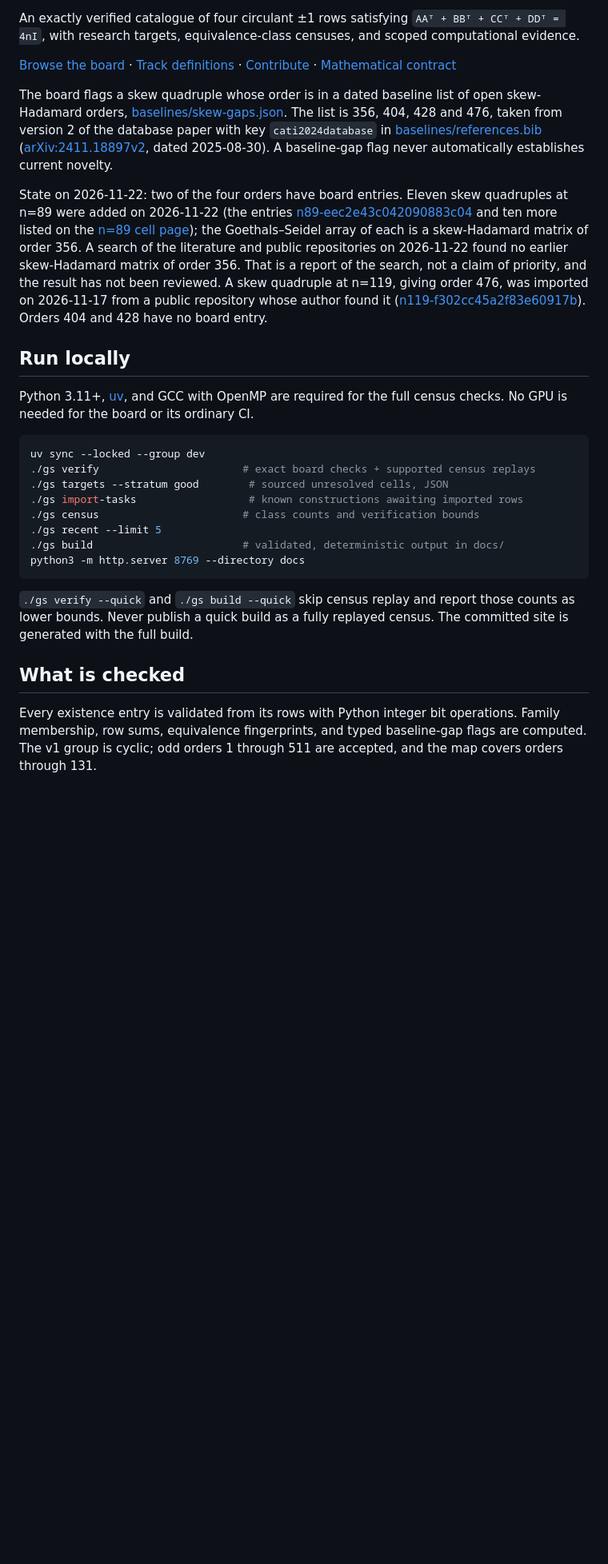
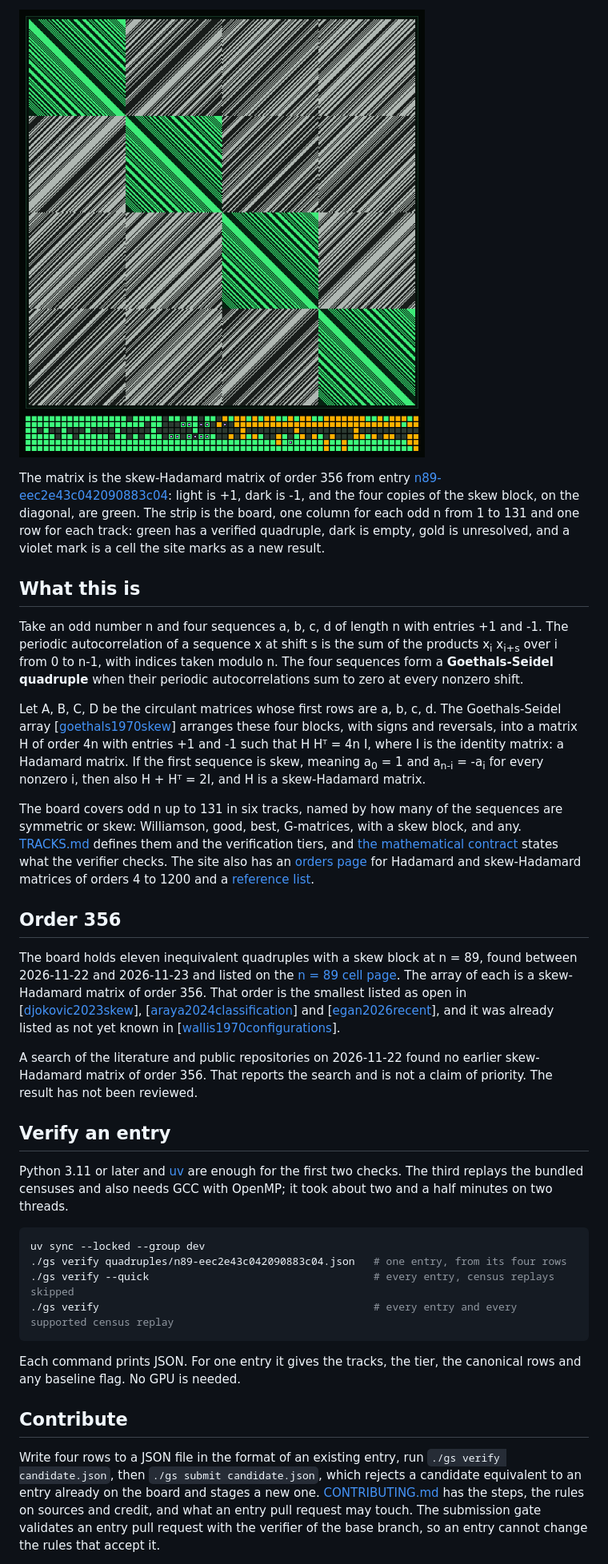
Before and after one commit to vxvware/goethals-seidel-challenge, a Markdown page: README.md, the part around one of its changes. Shown at 80% size. GitHub-like rendering; pictures changed too: assets/skew-hadamard-356.png (added); blank space fills up the shorter version.

````diff
--- a/README.md
+++ b/README.md
@@ -7,40 +6,36 @@ The Goethals–Seidel challenge.
 
-An exactly verified catalogue of four circulant ±1 rows satisfying
-`AAᵀ + BBᵀ + CCᵀ + DDᵀ = 4nI`, with research targets, equivalence-class
-censuses, and scoped computational evidence.
+![A 356 by 356 matrix of light and dark cells in sixteen 89 by 89 blocks, the four diagonal blocks green and the rest grey, above a strip of small squares, mostly green on the left, with more gold and dark ones toward the right.](assets/skew-hadamard-356.png)
 
-[Browse the board](https://hadamards.com) ·
-[Track definitions](TRACKS.md) · [Contribute](CONTRIBUTING.md) ·
-[Mathematical contract](notes/mathematical-contract.md)
+The matrix is the skew-Hadamard matrix of order 356 from entry [n89-eec2e43c042090883c04](https://hadamards.com/entries/n89-eec2e43c042090883c04.html): light is +1, dark is -1, and the four copies of the skew block, on the diagonal, are green. The strip is the board, one column for each odd n from 1 to 131 and one row for each track: green has a verified quadruple, dark is empty, gold is unresolved, and a violet mark is a cell the site marks as a new result.
 
-The board flags a skew quadruple whose order is in a dated baseline list of open skew-Hadamard orders, [baselines/skew-gaps.json](baselines/skew-gaps.json). The list is 356, 404, 428 and 476, taken from version 2 of the database paper with key `cati2024database` in [baselines/references.bib](baselines/references.bib) ([arXiv:2411.18897v2](https://arxiv.org/html/2411.18897v2), dated 2025-08-30). A baseline-gap flag never automatically establishes current novelty.
+## What this is
 
-State on 2026-11-22: two of the four orders have board entries. Eleven skew quadruples at n=89 were added on 2026-11-22 (the entries [n89-eec2e43c042090883c04](quadruples/n89-eec2e43c042090883c04.json) and ten more listed on the [n=89 cell page](https://hadamards.com/cells/n89-skew-sds.html)); the Goethals–Seidel array of each is a skew-Hadamard matrix of order 356. A search of the literature and public repositories on 2026-11-22 found no earlier skew-Hadamard matrix of order 356. That is a report of the search, not a claim of priority, and the result has not been reviewed. A skew quadruple at n=119, giving order 476, was imported on 2026-11-17 from a public repository whose author found it ([n119-f302cc45a2f83e60917b](quadruples/n119-f302cc45a2f83e60917b.json)). Orders 404 and 428 have no board entry.
+Take an odd number n and four sequences a, b, c, d of length n with entries +1 and -1. The periodic autocorrelation of a sequence x at shift s is the sum of the products x<sub>i</sub> x<sub>i+s</sub> over i from 0 to n-1, with indices taken modulo n. The four sequences form a **Goethals-Seidel quadruple** when their periodic autocorrelations sum to zero at every nonzero shift.
 
-## Run locally
+Let A, B, C, D be the circulant matrices whose first rows are a, b, c, d. The Goethals-Seidel array [[goethals1970skew](https://hadamards.com/references.html#ref-goethals1970skew)] arranges these four blocks, with signs and reversals, into a matrix H of order 4n with entries +1 and -1 such that H Hᵀ = 4n I, where I is the identity matrix: a Hadamard matrix. If the first sequence is skew, meaning a<sub>0</sub> = 1 and a<sub>n-i</sub> = -a<sub>i</sub> for every nonzero i, then also H + Hᵀ = 2I, and H is a skew-Hadamard matrix.
 
-Python 3.11+, [uv](https://docs.astral.sh/uv/), and GCC with OpenMP are required
-for the full census checks. No GPU is needed for the board or its ordinary CI.
+The board covers odd n up to 131 in six tracks, named by how many of the sequences are symmetric or skew: Williamson, good, best, G-matrices, with a skew block, and any. [TRACKS.md](TRACKS.md) defines them and the verification tiers, and [the mathematical contract](notes/mathematical-contract.md) states what the verifier checks. The site also has an [orders page](https://hadamards.com/orders.html) for Hadamard and skew-Hadamard matrices of orders 4 to 1200 and a [reference list](https://hadamards.com/references.html).
+
+## Order 356
+
+The board holds eleven inequivalent quadruples with a skew block at n = 89, found between 2026-11-22 and 2026-11-23 and listed on the [n = 89 cell page](https://hadamards.com/cells/n89-skew-sds.html). The array of each is a skew-Hadamard matrix of order 356. That order is the smallest listed as open in [[djokovic2023skew](https://hadamards.com/references.html#ref-djokovic2023skew)], [[araya2024classification](https://hadamards.com/references.html#ref-araya2024classification)] and [[egan2026recent](https://hadamards.com/references.html#ref-egan2026recent)], and it was already listed as not yet known in [[wallis1970configurations](https://hadamards.com/references.html#ref-wallis1970configurations)].
+
+A search of the literature and public repositories on 2026-11-22 found no earlier skew-Hadamard matrix of order 356. That reports the search and is not a claim of priority. The result has not been reviewed.
+
+## Verify an entry
+
+Python 3.11 or later and [uv](https://docs.astral.sh/uv/) are enough for the first two checks. The third replays the bundled censuses and also needs GCC with OpenMP; it took about two and a half minutes on two threads.
 
 ```sh
 uv sync --locked --group dev
-./gs verify                       # exact board checks + supported census replays
-./gs targets --stratum good        # sourced unresolved cells, JSON
-./gs import-tasks                  # known constructions awaiting imported rows
-./gs census                       # class counts and verification bounds
-./gs recent --limit 5
-./gs build                        # validated, deterministic output in docs/
-python3 -m http.server 8769 --directory docs
+./gs verify quadruples/n89-eec2e43c042090883c04.json   # one entry, from its four rows
+./gs verify --quick                                    # every entry, census replays skipped
+./gs verify                                            # every entry and every supported census replay
 ```
 
-`./gs verify --quick` and `./gs build --quick` skip census replay and report those
-counts as lower bounds. Never publish a quick build as a fully replayed census.
-The committed site is generated with the full build.
+Each command prints JSON. For one entry it gives the tracks, the tier, the canonical rows and any baseline flag. No GPU is needed.
 
-## What is checked
+## Contribute
 
-Every existence entry is validated from its rows with Python integer bit
-operations. Family membership, row sums, equivalence fingerprints, and typed
-baseline-gap flags are computed. The v1 group is cyclic; odd orders 1 through
-511 are accepted, and the map covers orders through 131.
+Write four rows to a JSON file in the format of an existing entry, run `./gs verify candidate.json`, then `./gs submit candidate.json`, which rejects a candidate equivalent to an entry already on the board and stages a new one. [CONTRIBUTING.md](CONTRIBUTING.md) has the steps, the rules on sources and credit, and what an entry pull request may touch. The submission gate validates an entry pull request with the verifier of the base branch, so an entry cannot change the rules that accept it.
 
````
Also changed, not shown: other parts of README.md (+19 -88 lines), notes/board-operations.md (added, +77 -0 lines), notes/plan.md (renamed from plan.md), notes/plan_review.md (renamed from plan_review.md), 1 other file.
